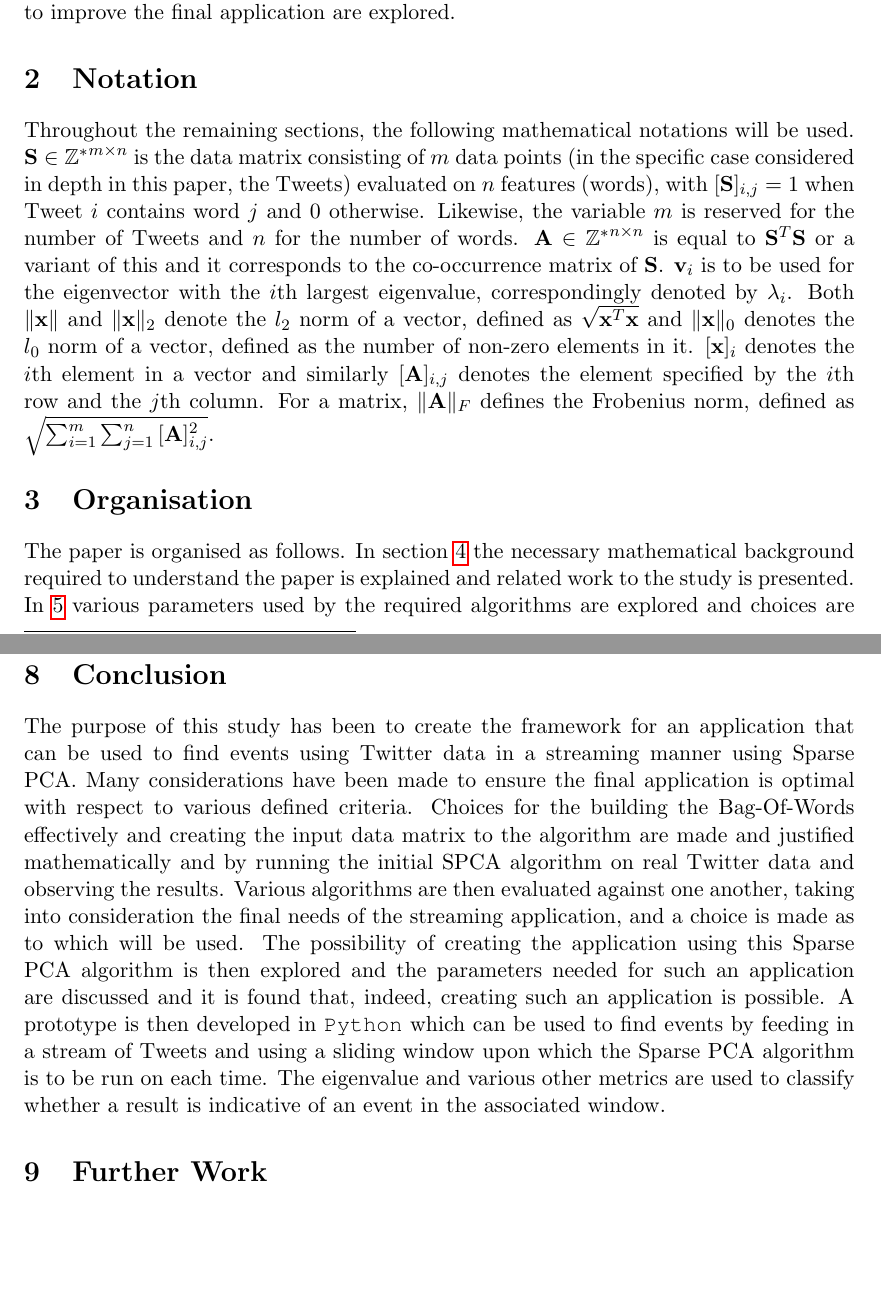
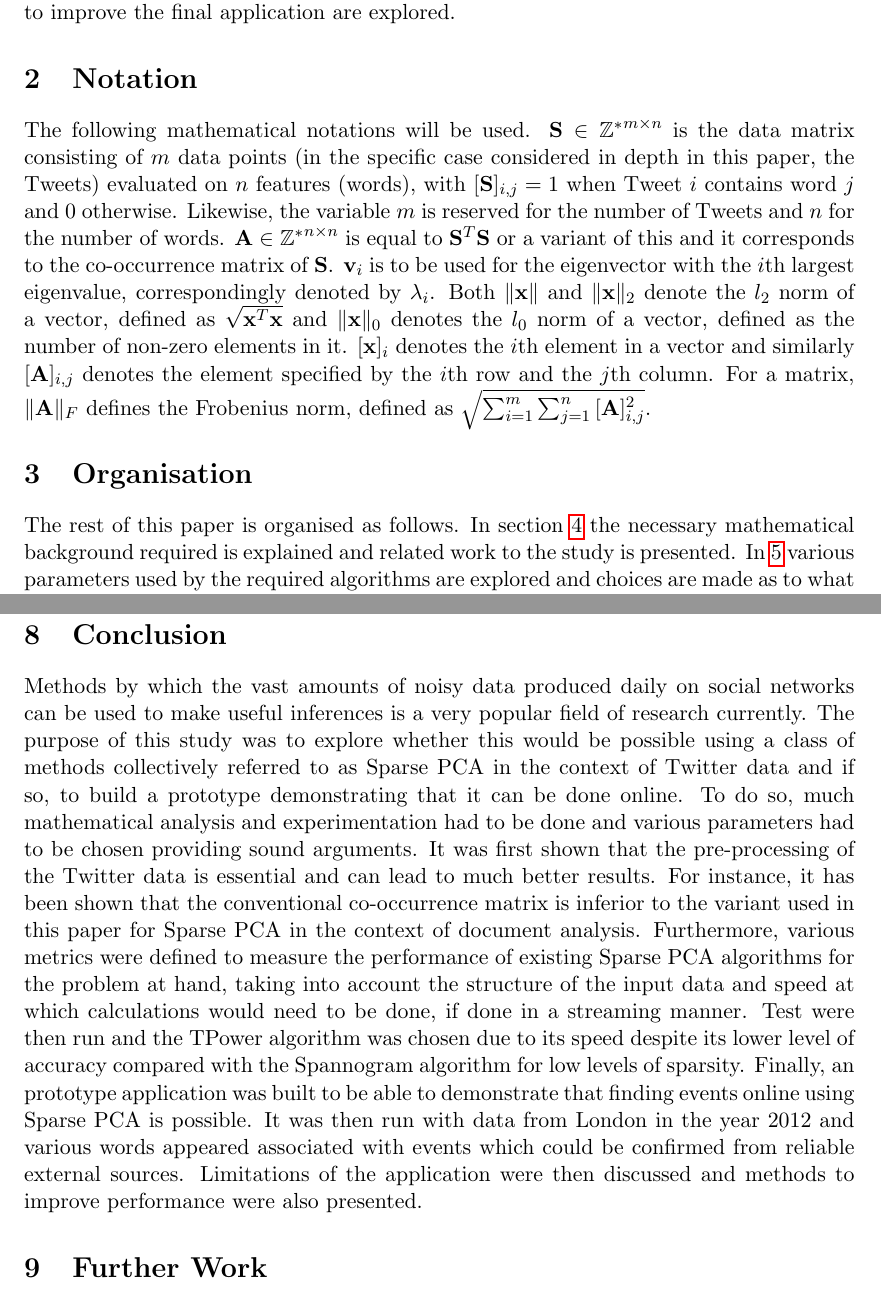
Before and after one commit to theopavlakou/twitteranalysis, a LaTeX document (report/InterimReport.tex): two parts of pages 7 and 55 of 63, joined at a grey line, cut so that both start at the same text, the shorter picture padded with empty space. Compiled offline with pdfLaTeX.

Commit message:
Conclusion :/

```diff
--- a/report/InterimReport.tex
+++ b/report/InterimReport.tex
@@ -209,11 +209,11 @@ The purpose of this study is to examine how a certain implementations of Sparse
 \end{comment}
 \section{Notation}
 
-Throughout the remaining sections, the following mathematical notations will be used. $\mathbf{S} \in \mathbb{Z^*}^{m\times n}$ is the data matrix consisting of $m$ data points (in the specific case considered in depth in this paper, the Tweets) evaluated on $n$ features (words), with $[\mathbf{S}]_{i,j} = 1$ when Tweet $i$ contains word $j$ and 0 otherwise. Likewise, the variable $m$ is reserved for the number of Tweets and $n$ for the number of words. $\mathbf{A} \in \mathbb{Z^*}^{n \times n}$ is equal to $\mathbf{S}^T\mathbf{S}$ or a variant of this and it corresponds to the co-occurrence matrix of $\mathbf{S}$. $\mathbf{v}_i$ is to be used for the eigenvector with the $i$th largest eigenvalue, correspondingly denoted by $\lambda_i$. Both $\|\mathbf{x}\|$ and $\|\mathbf{x}\|_2$ denote the $l_2$ norm of a vector, defined as $\sqrt{\mathbf{x}^T\mathbf{x}}$ and $\|\mathbf{x}\|_0$ denotes the $l_0$ norm of a vector, defined as the number of non-zero elements in it. $[\mathbf{x} ]_i$ denotes the $i$th element in a vector and similarly $[\mathbf{A}]_{i, j}$ denotes the element specified by the $i$th row and the $j$th column. For a matrix, $\|\mathbf{A}\|_F$ defines the Frobenius norm, defined as $\sqrt{\sum^m_{i=1}{\sum_{j=1}^n{\mathbf{[A}]_{i, j}^2}}}$.
+The following mathematical notations will be used. $\mathbf{S} \in \mathbb{Z^*}^{m\times n}$ is the data matrix consisting of $m$ data points (in the specific case considered in depth in this paper, the Tweets) evaluated on $n$ features (words), with $[\mathbf{S}]_{i,j} = 1$ when Tweet $i$ contains word $j$ and 0 otherwise. Likewise, the variable $m$ is reserved for the number of Tweets and $n$ for the number of words. $\mathbf{A} \in \mathbb{Z^*}^{n \times n}$ is equal to $\mathbf{S}^T\mathbf{S}$ or a variant of this and it corresponds to the co-occurrence matrix of $\mathbf{S}$. $\mathbf{v}_i$ is to be used for the eigenvector with the $i$th largest eigenvalue, correspondingly denoted by $\lambda_i$. Both $\|\mathbf{x}\|$ and $\|\mathbf{x}\|_2$ denote the $l_2$ norm of a vector, defined as $\sqrt{\mathbf{x}^T\mathbf{x}}$ and $\|\mathbf{x}\|_0$ denotes the $l_0$ norm of a vector, defined as the number of non-zero elements in it. $[\mathbf{x} ]_i$ denotes the $i$th element in a vector and similarly $[\mathbf{A}]_{i, j}$ denotes the element specified by the $i$th row and the $j$th column. For a matrix, $\|\mathbf{A}\|_F$ defines the Frobenius norm, defined as $\sqrt{\sum^m_{i=1}{\sum_{j=1}^n{\mathbf{[A}]_{i, j}^2}}}$.
 
 \section{Organisation}
 %TODO
-The paper is organised as follows. In section \ref{background} the necessary mathematical background required to understand the paper is explained and related work to the study is presented. In \ref{params} various parameters used by the required algorithms are explored and choices are made as to what values or methods will be used. The evaluation of existing Sparse PCA algorithms for the problem at hand is done in section \ref{eval} and in section \ref{application} considerations for building a streaming application are examined and testing is done on the final prototype. A conclusion is then given in section \ref{conclusion} and in \ref{further} suggestions for further work are given.
+The rest of this paper is organised as follows. In section \ref{background} the necessary mathematical background required is explained and related work to the study is presented. In \ref{params} various parameters used by the required algorithms are explored and choices are made as to what values or methods will be used. The evaluation of existing Sparse PCA algorithms for the problem at hand is done in section \ref{eval} and in section \ref{application} considerations for building a streaming application are examined and testing is done on the final prototype. A conclusion is then given in section \ref{conclusion} and in \ref{further} suggestions for further work are made.
 \section{Background}
 \label{background}
 To understand the project in detail, it is necessary to first understand some of the underlying methods that are used and the theory supporting them. In this section, an attempt is made to give a thorough enough explanation whilst not going too in depth to diverge from the main topic of discussion. It also gives reasons as to why this project is important, what work has already been done in this field and why the particular direction has been chosen.
@@ -1581,7 +1581,15 @@ Moreover, given a larger geographical area, the whole procedure i.e. training of
 \section{Conclusion}
 \label{conclusion}
 %TODO MUST DO THE CONCLUSION
-The purpose of this study has been to create the framework for an application that can be used to find events using Twitter data in a streaming manner using Sparse PCA. Many considerations have been made to ensure the final application is optimal with respect to various defined criteria. Choices for the building the Bag-Of-Words effectively and creating the input data matrix to the algorithm are made and justified mathematically and by running the initial SPCA algorithm on real Twitter data and observing the results. Various algorithms are then evaluated against one another, taking into consideration the final needs of the streaming application, and a choice is made as to which will be used. The possibility of creating the application using this Sparse PCA algorithm is then explored and the parameters needed for such an application are discussed and it is found that, indeed, creating such an application is possible. A prototype is then developed in \texttt{Python} which can be used to find events by feeding in a stream of Tweets and using a sliding window upon which the Sparse PCA algorithm is to be run on each time. The eigenvalue and various other metrics are used to classify whether a result is indicative of an event in the associated window.
+\begin{comment}
+Methods by which the vast amounts of noisy data produced daily on social networks can be used to make useful inferences is a very popular field of research currently. The purpose of this study has been to create a framework for an application that uses Sparse PCA to find events using Twitter data in a streaming manner. Many considerations have been made to ensure the final application is optimal with respect to some predefined criteria. Choices for the effective building of the Bag-Of-Words and the creation of the input data matrix to the algorithm have been made and justified mathematically as well as by running the initial Sparse PCA algorithm on real Twitter data and observing the results. Various Sparse PCA algorithms have then been evaluated against one another, taking into consideration the final needs of the streaming application, and a choice is has been made as to which will be used. The possibility of creating the application has then been explored and the parameters needed for such an application have been discussed and it has been found that, indeed, creating such an application is possible. A prototype has then been developed and tested in \texttt{Python} which can be used to find events in a stream of Tweets, using a sliding window upon which the Sparse PCA algorithm is to be run on and using various classification features each window is given a probability of containing an event, and if so, the words associated with the event.
+\end{comment}
+\begin{comment}
+Methods by which the vast amounts of noisy data produced daily on social networks can be used to make useful inferences is a very popular field of research currently. The purpose of this study has been to create a framework for an application that uses Sparse PCA to find events using Twitter data in a streaming manner. It has been shown that such an application is possible and a prototype has been built in \texttt{Python}. This has then been tested on real Twitter data to confirm that the words returned do coincide with words associated with real life events and the results have shown this to be the case. Furthermore, it has been demonstrated that the conventional co-occurrence matrix is inferior to the variant used in this paper for Sparse PCA in the context of document analysis and reasoning has been given to why this is so. Various other parameters have been taken into consideration and optimised for the problem at hand, but it has been shown that further work must be done to ensure the application can be generalised to be used on any size of geographical location.
+\end{comment}
+Methods by which the vast amounts of noisy data produced daily on social networks can be used to make useful inferences is a very popular field of research currently. The purpose of this study was to explore whether this would be possible using a class of methods collectively referred to as Sparse PCA in the context of Twitter data and if so, to build a prototype demonstrating that it can be done online. To do so, much mathematical analysis and experimentation had to be done and various parameters had to be chosen providing sound arguments. It was first shown that the pre-processing of the Twitter data is essential and can lead to much better results. For instance, it has been shown that the conventional co-occurrence matrix is inferior to the variant used in this paper for Sparse PCA in the context of document analysis. Furthermore,  various metrics were defined to measure the performance of existing Sparse PCA algorithms for the problem at hand, taking into account the structure of the input data and speed at which calculations would need to be done, if done in a streaming manner. Test were then run and the TPower algorithm was chosen due to its speed despite its lower level of accuracy compared with the Spannogram algorithm for low levels of sparsity. Finally, an prototype application was built to be able to demonstrate that finding events online using Sparse PCA is possible. It was then run with data from London in the year 2012 and various words appeared associated with events which could be confirmed from reliable external sources. Limitations of the application were then discussed and methods to improve performance were also presented.
+
+
 \section{Further Work}
 \label{further}
 
```
Also changed, not shown: report/InterimReport.tex (2 more changed lines).
